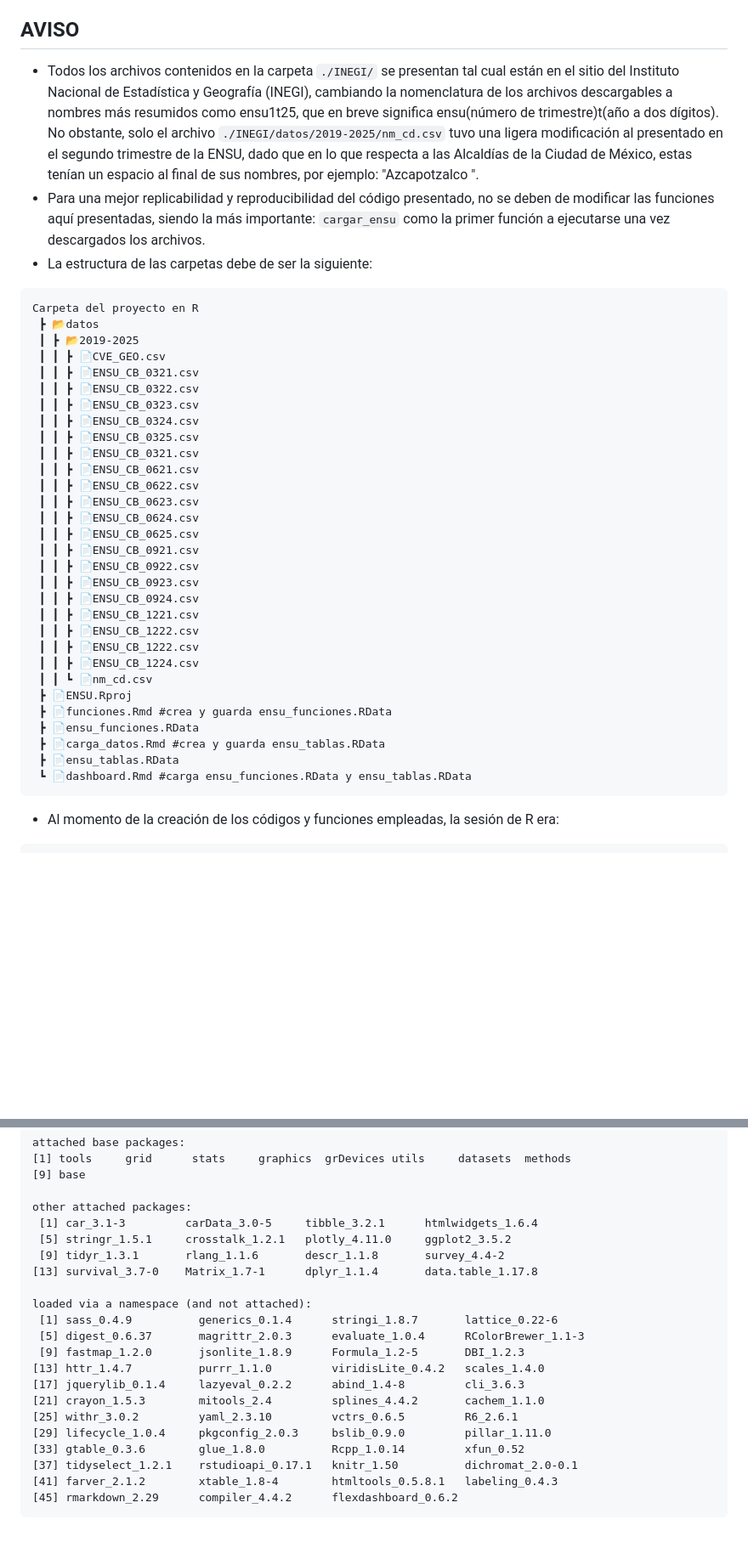
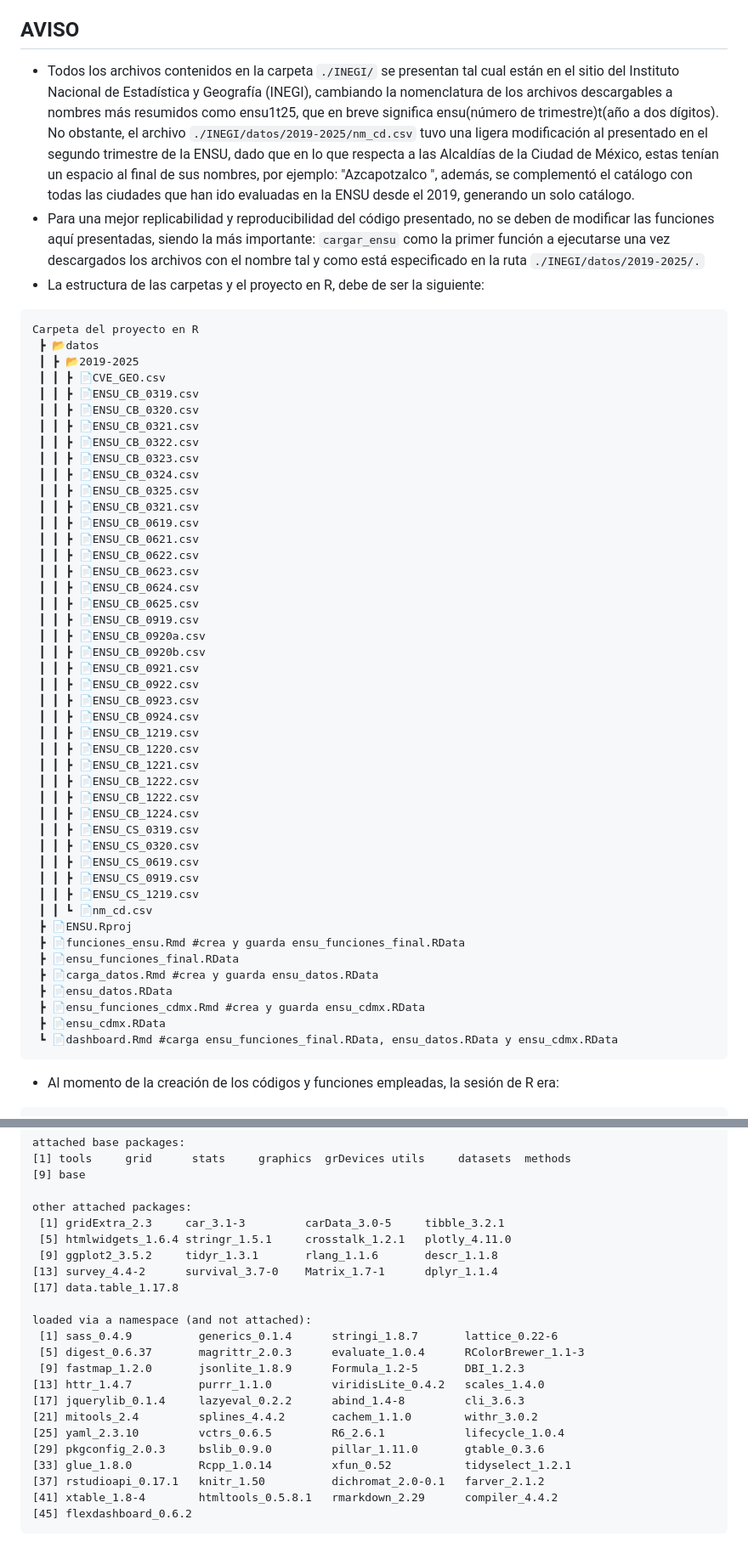
Before and after one commit to cartodev09014/ENSU_datos, a Markdown page: README.md, 2 parts joined by grey strips. Shown: that part at 85% size. Rendered like a GitHub page; blank space fills up the shorter version.

````diff
--- a/README.md
+++ b/README.md
@@ -8,40 +8,55 @@
 
 ## AVISO
 
-- Todos los archivos contenidos en la carpeta `./INEGI/` se presentan tal cual están en el sitio del Instituto Nacional de Estadística y Geografía (INEGI), cambiando la nomenclatura de los archivos descargables a nombres más resumidos como ensu1t25, que en breve significa ensu(número de trimestre)t(año a dos dígitos). No obstante, solo el archivo `./INEGI/datos/2019-2025/nm_cd.csv` tuvo una ligera modificación al presentado en el segundo trimestre de la ENSU, dado que en lo que respecta a las Alcaldías de la Ciudad de México, estas tenían un espacio al final de sus nombres, por ejemplo: "Azcapotzalco ".
-- Para una mejor replicabilidad y reproducibilidad del código presentado, no se deben de modificar las funciones aquí presentadas, siendo la más importante: `cargar_ensu` como la primer función a ejecutarse una vez descargados los archivos.
-- La estructura de las carpetas debe de ser la siguiente:
+- Todos los archivos contenidos en la carpeta `./INEGI/` se presentan tal cual están en el sitio del Instituto Nacional de Estadística y Geografía (INEGI), cambiando la nomenclatura de los archivos descargables a nombres más resumidos como ensu1t25, que en breve significa ensu(número de trimestre)t(año a dos dígitos). No obstante, el archivo `./INEGI/datos/2019-2025/nm_cd.csv` tuvo una ligera modificación al presentado en el segundo trimestre de la ENSU, dado que en lo que respecta a las Alcaldías de la Ciudad de México, estas tenían un espacio al final de sus nombres, por ejemplo: "Azcapotzalco ", además, se complementó el catálogo con todas las ciudades que han ido evaluadas en la ENSU desde el 2019, generando un solo catálogo.
+- Para una mejor replicabilidad y reproducibilidad del código presentado, no se deben de modificar las funciones aquí presentadas, siendo la más importante: `cargar_ensu` como la primer función a ejecutarse una vez descargados los archivos con el nombre tal y como está especificado en la ruta `./INEGI/datos/2019-2025/.`
+- La estructura de las carpetas y el proyecto en R, debe de ser la siguiente:
 ```
 Carpeta del proyecto en R
  ┣ 📂datos
  ┃ ┣ 📂2019-2025
  ┃ ┃ ┣ 📄CVE_GEO.csv
+ ┃ ┃ ┣ 📄ENSU_CB_0319.csv
+ ┃ ┃ ┣ 📄ENSU_CB_0320.csv
  ┃ ┃ ┣ 📄ENSU_CB_0321.csv
  ┃ ┃ ┣ 📄ENSU_CB_0322.csv
  ┃ ┃ ┣ 📄ENSU_CB_0323.csv
  ┃ ┃ ┣ 📄ENSU_CB_0324.csv
  ┃ ┃ ┣ 📄ENSU_CB_0325.csv
  ┃ ┃ ┣ 📄ENSU_CB_0321.csv
+ ┃ ┃ ┣ 📄ENSU_CB_0619.csv
  ┃ ┃ ┣ 📄ENSU_CB_0621.csv
  ┃ ┃ ┣ 📄ENSU_CB_0622.csv
  ┃ ┃ ┣ 📄ENSU_CB_0623.csv
  ┃ ┃ ┣ 📄ENSU_CB_0624.csv
  ┃ ┃ ┣ 📄ENSU_CB_0625.csv
+ ┃ ┃ ┣ 📄ENSU_CB_0919.csv
+ ┃ ┃ ┣ 📄ENSU_CB_0920a.csv
+ ┃ ┃ ┣ 📄ENSU_CB_0920b.csv
  ┃ ┃ ┣ 📄ENSU_CB_0921.csv
  ┃ ┃ ┣ 📄ENSU_CB_0922.csv
  ┃ ┃ ┣ 📄ENSU_CB_0923.csv
  ┃ ┃ ┣ 📄ENSU_CB_0924.csv
+ ┃ ┃ ┣ 📄ENSU_CB_1219.csv
+ ┃ ┃ ┣ 📄ENSU_CB_1220.csv
  ┃ ┃ ┣ 📄ENSU_CB_1221.csv
  ┃ ┃ ┣ 📄ENSU_CB_1222.csv
  ┃ ┃ ┣ 📄ENSU_CB_1222.csv
  ┃ ┃ ┣ 📄ENSU_CB_1224.csv
+ ┃ ┃ ┣ 📄ENSU_CS_0319.csv
+ ┃ ┃ ┣ 📄ENSU_CS_0320.csv
+ ┃ ┃ ┣ 📄ENSU_CS_0619.csv
+ ┃ ┃ ┣ 📄ENSU_CS_0919.csv
+ ┃ ┃ ┣ 📄ENSU_CS_1219.csv
  ┃ ┃ ┗ 📄nm_cd.csv
  ┣ 📄ENSU.Rproj
- ┣ 📄funciones.Rmd #crea y guarda ensu_funciones.RData
- ┣ 📄ensu_funciones.RData
- ┣ 📄carga_datos.Rmd #crea y guarda ensu_tablas.RData
- ┣ 📄ensu_tablas.RData
- ┗ 📄dashboard.Rmd #carga ensu_funciones.RData y ensu_tablas.RData
+ ┣ 📄funciones_ensu.Rmd #crea y guarda ensu_funciones_final.RData
+ ┣ 📄ensu_funciones_final.RData
+ ┣ 📄carga_datos.Rmd #crea y guarda ensu_datos.RData
+ ┣ 📄ensu_datos.RData
+ ┣ 📄ensu_funciones_cdmx.Rmd #crea y guarda ensu_cdmx.RData
+ ┣ 📄ensu_cdmx.RData
+ ┗ 📄dashboard.Rmd #carga ensu_funciones_final.RData, ensu_datos.RData y ensu_cdmx.RData
 ```
 - Al momento de la creación de los códigos y funciones empleadas, la sesión de R era:
 
@@ -67,10 +82,11 @@ attached base packages:
 [9] base
 
 other attached packages:
- [1] car_3.1-3         carData_3.0-5     tibble_3.2.1      htmlwidgets_1.6.4
- [5] stringr_1.5.1     crosstalk_1.2.1   plotly_4.11.0     ggplot2_3.5.2
- [9] tidyr_1.3.1       rlang_1.1.6       descr_1.1.8       survey_4.4-2
-[13] survival_3.7-0    Matrix_1.7-1      dplyr_1.1.4       data.table_1.17.8
+ [1] gridExtra_2.3     car_3.1-3         carData_3.0-5     tibble_3.2.1
+ [5] htmlwidgets_1.6.4 stringr_1.5.1     crosstalk_1.2.1   plotly_4.11.0
+ [9] ggplot2_3.5.2     tidyr_1.3.1       rlang_1.1.6       descr_1.1.8
+[13] survey_4.4-2      survival_3.7-0    Matrix_1.7-1      dplyr_1.1.4
+[17] data.table_1.17.8
 
 loaded via a namespace (and not attached):
  [1] sass_0.4.9          generics_0.1.4      stringi_1.8.7       lattice_0.22-6
@@ -78,11 +94,11 @@ loaded via a namespace (and not attached):
  [9] fastmap_1.2.0       jsonlite_1.8.9      Formula_1.2-5       DBI_1.2.3
 [13] httr_1.4.7          purrr_1.1.0         viridisLite_0.4.2   scales_1.4.0
 [17] jquerylib_0.1.4     lazyeval_0.2.2      abind_1.4-8         cli_3.6.3
-[21] crayon_1.5.3        mitools_2.4         splines_4.4.2       cachem_1.1.0
-[25] withr_3.0.2         yaml_2.3.10         vctrs_0.6.5         R6_2.6.1
-[29] lifecycle_1.0.4     pkgconfig_2.0.3     bslib_0.9.0         pillar_1.11.0
-[33] gtable_0.3.6        glue_1.8.0          Rcpp_1.0.14         xfun_0.52
-[37] tidyselect_1.2.1    rstudioapi_0.17.1   knitr_1.50          dichromat_2.0-0.1
-[41] farver_2.1.2        xtable_1.8-4        htmltools_0.5.8.1   labeling_0.4.3
-[45] rmarkdown_2.29      compiler_4.4.2      flexdashboard_0.6.2
+[21] mitools_2.4         splines_4.4.2       cachem_1.1.0        withr_3.0.2
+[25] yaml_2.3.10         vctrs_0.6.5         R6_2.6.1            lifecycle_1.0.4
+[29] pkgconfig_2.0.3     bslib_0.9.0         pillar_1.11.0       gtable_0.3.6
+[33] glue_1.8.0          Rcpp_1.0.14         xfun_0.52           tidyselect_1.2.1
+[37] rstudioapi_0.17.1   knitr_1.50          dichromat_2.0-0.1   farver_2.1.2
+[41] xtable_1.8-4        htmltools_0.5.8.1   rmarkdown_2.29      compiler_4.4.2
+[45] flexdashboard_0.6.2
 ```
````
